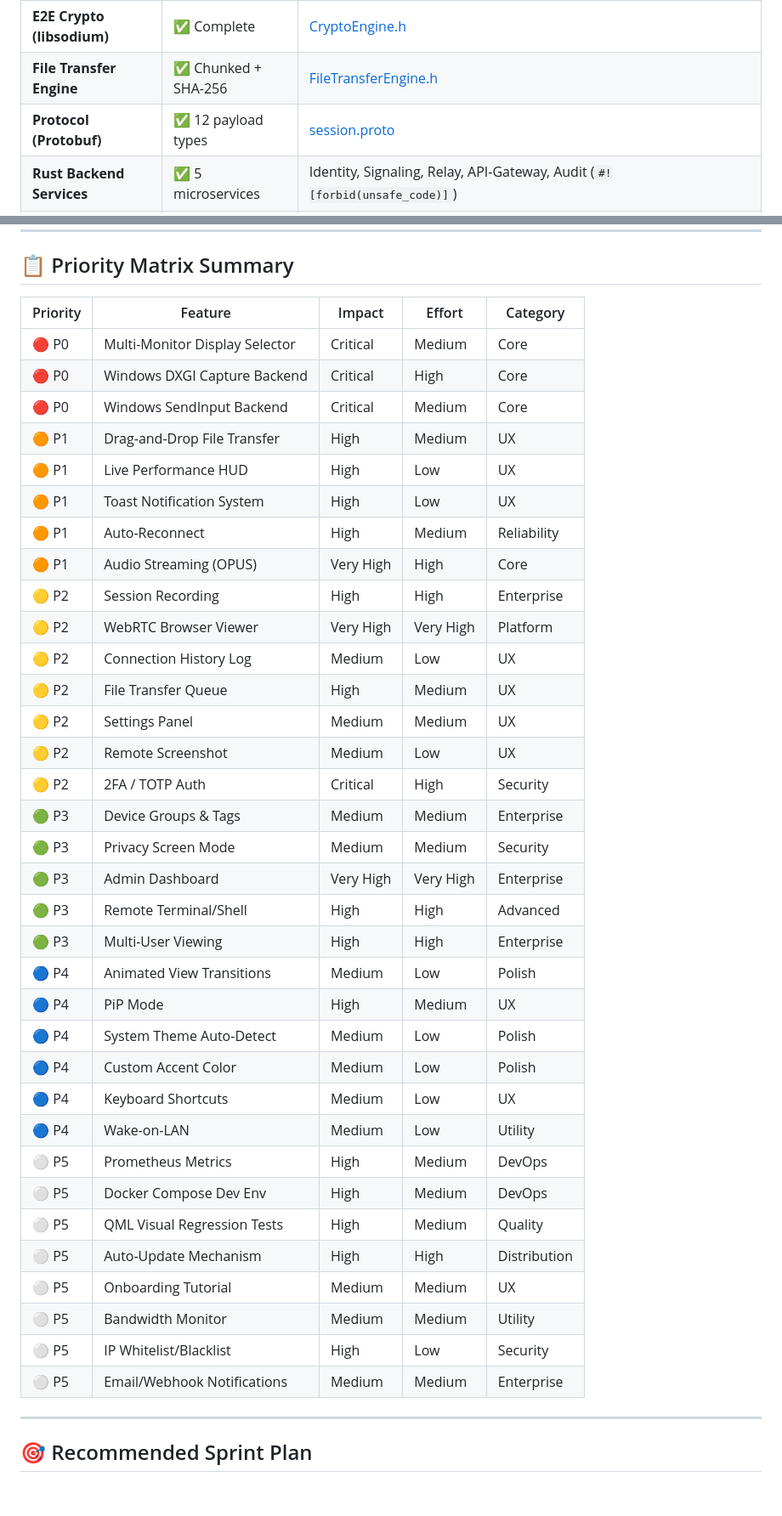
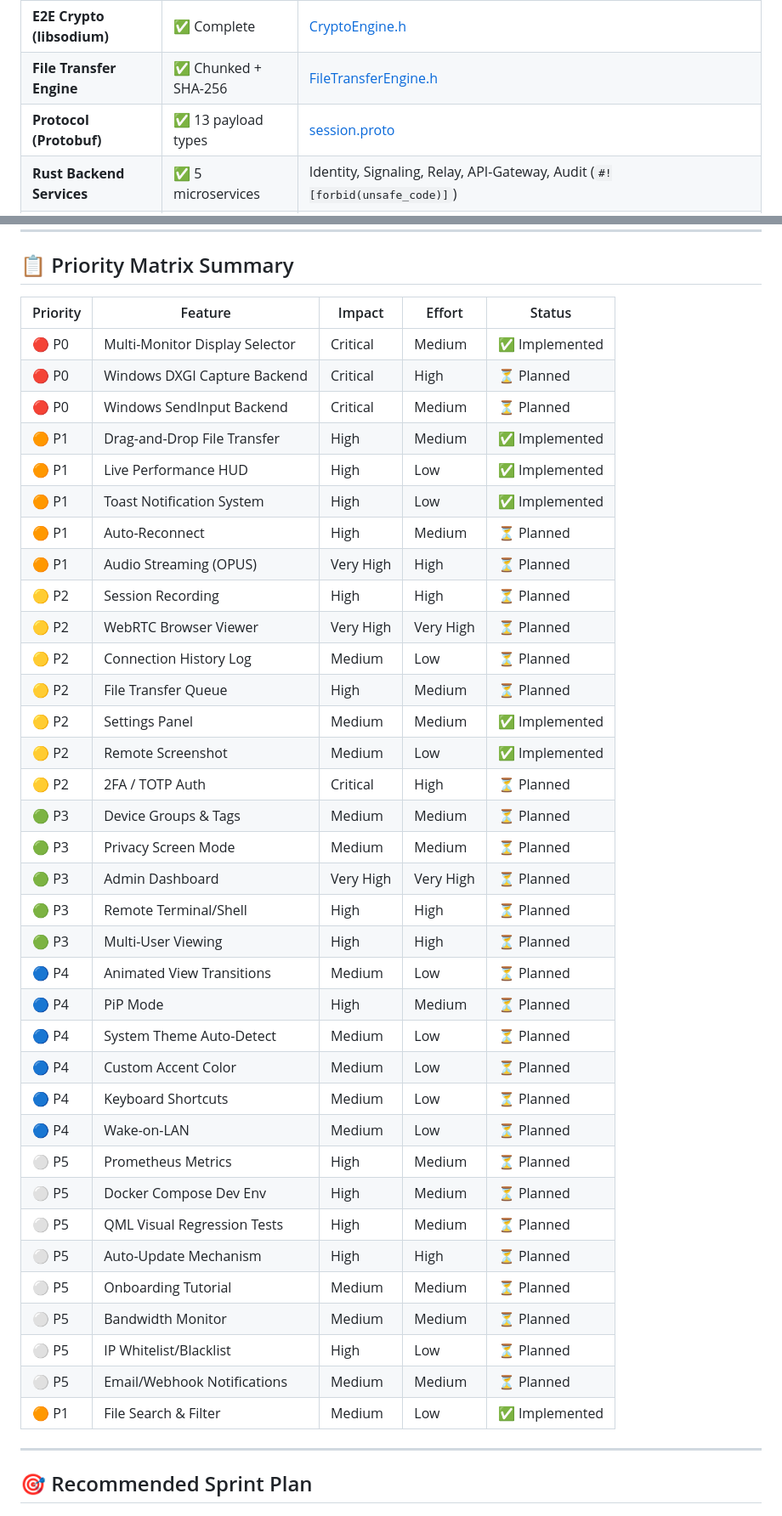
Before and after one commit to rap-platform/remote-access-platform, a Markdown page: docs/FEATURE_ANALYSIS.md, 2 parts joined by grey strips. Shown at 85% size. Rendered like a GitHub page; blank space fills up the shorter version.

Commit message:
docs: update FEATURE_ANALYSIS.md with implementation status for 7 completed features

```diff
--- a/docs/FEATURE_ANALYSIS.md
+++ b/docs/FEATURE_ANALYSIS.md
@@ -14,7 +14,7 @@
 | **Input Injection** | ✅ Linux, Stub others | [IInputBackend.h](file:///c:/Users/TECQNIO/Documents/GitClone/remote-access-platform/libs/input/include/IInputBackend.h) |
 | **E2E Crypto (libsodium)** | ✅ Complete | [CryptoEngine.h](file:///c:/Users/TECQNIO/Documents/GitClone/remote-access-platform/libs/security/include/CryptoEngine.h) |
 | **File Transfer Engine** | ✅ Chunked + SHA-256 | [FileTransferEngine.h](file:///c:/Users/TECQNIO/Documents/GitClone/remote-access-platform/libs/file_transfer/include/FileTransferEngine.h) |
-| **Protocol (Protobuf)** | ✅ 12 payload types | [session.proto](file:///c:/Users/TECQNIO/Documents/GitClone/remote-access-platform/proto/session.proto) |
+| **Protocol (Protobuf)** | ✅ 13 payload types | [session.proto](file:///c:/Users/TECQNIO/Documents/GitClone/remote-access-platform/proto/session.proto) |
 | **Rust Backend Services** | ✅ 5 microservices | Identity, Signaling, Relay, API-Gateway, Audit (`#![forbid(unsafe_code)]`) |
 | **Flutter Mobile** | ✅ Shell + FFI bridge | [apps/mobile](file:///c:/Users/TECQNIO/Documents/GitClone/remote-access-platform/apps/mobile) |
 | **Theme System** | ✅ 5 themes, hot-reload | [ThemeManager.h](file:///c:/Users/TECQNIO/Documents/GitClone/remote-access-platform/apps/client/include/ThemeManager.h) |
@@ -753,42 +753,43 @@ All planned features and code modifications must strictly adhere to the mandator
 
 ## 📋 Priority Matrix Summary
 
-| Priority | Feature | Impact | Effort | Category |
+| Priority | Feature | Impact | Effort | Status |
 |---|---|---|---|---|
-| 🔴 P0 | Multi-Monitor Display Selector | Critical | Medium | Core |
-| 🔴 P0 | Windows DXGI Capture Backend | Critical | High | Core |
-| 🔴 P0 | Windows SendInput Backend | Critical | Medium | Core |
-| 🟠 P1 | Drag-and-Drop File Transfer | High | Medium | UX |
-| 🟠 P1 | Live Performance HUD | High | Low | UX |
-| 🟠 P1 | Toast Notification System | High | Low | UX |
-| 🟠 P1 | Auto-Reconnect | High | Medium | Reliability |
-| 🟠 P1 | Audio Streaming (OPUS) | Very High | High | Core |
-| 🟡 P2 | Session Recording | High | High | Enterprise |
-| 🟡 P2 | WebRTC Browser Viewer | Very High | Very High | Platform |
-| 🟡 P2 | Connection History Log | Medium | Low | UX |
-| 🟡 P2 | File Transfer Queue | High | Medium | UX |
-| 🟡 P2 | Settings Panel | Medium | Medium | UX |
-| 🟡 P2 | Remote Screenshot | Medium | Low | UX |
-| 🟡 P2 | 2FA / TOTP Auth | Critical | High | Security |
-| 🟢 P3 | Device Groups & Tags | Medium | Medium | Enterprise |
-| 🟢 P3 | Privacy Screen Mode | Medium | Medium | Security |
-| 🟢 P3 | Admin Dashboard | Very High | Very High | Enterprise |
-| 🟢 P3 | Remote Terminal/Shell | High | High | Advanced |
-| 🟢 P3 | Multi-User Viewing | High | High | Enterprise |
-| 🔵 P4 | Animated View Transitions | Medium | Low | Polish |
-| 🔵 P4 | PiP Mode | High | Medium | UX |
-| 🔵 P4 | System Theme Auto-Detect | Medium | Low | Polish |
-| 🔵 P4 | Custom Accent Color | Medium | Low | Polish |
-| 🔵 P4 | Keyboard Shortcuts | Medium | Low | UX |
-| 🔵 P4 | Wake-on-LAN | Medium | Low | Utility |
-| ⚪ P5 | Prometheus Metrics | High | Medium | DevOps |
-| ⚪ P5 | Docker Compose Dev Env | High | Medium | DevOps |
-| ⚪ P5 | QML Visual Regression Tests | High | Medium | Quality |
-| ⚪ P5 | Auto-Update Mechanism | High | High | Distribution |
-| ⚪ P5 | Onboarding Tutorial | Medium | Medium | UX |
-| ⚪ P5 | Bandwidth Monitor | Medium | Medium | Utility |
-| ⚪ P5 | IP Whitelist/Blacklist | High | Low | Security |
-| ⚪ P5 | Email/Webhook Notifications | Medium | Medium | Enterprise |
+| 🔴 P0 | Multi-Monitor Display Selector | Critical | Medium | ✅ Implemented |
+| 🔴 P0 | Windows DXGI Capture Backend | Critical | High | ⏳ Planned |
+| 🔴 P0 | Windows SendInput Backend | Critical | Medium | ⏳ Planned |
+| 🟠 P1 | Drag-and-Drop File Transfer | High | Medium | ✅ Implemented |
+| 🟠 P1 | Live Performance HUD | High | Low | ✅ Implemented |
+| 🟠 P1 | Toast Notification System | High | Low | ✅ Implemented |
+| 🟠 P1 | Auto-Reconnect | High | Medium | ⏳ Planned |
+| 🟠 P1 | Audio Streaming (OPUS) | Very High | High | ⏳ Planned |
+| 🟡 P2 | Session Recording | High | High | ⏳ Planned |
+| 🟡 P2 | WebRTC Browser Viewer | Very High | Very High | ⏳ Planned |
+| 🟡 P2 | Connection History Log | Medium | Low | ⏳ Planned |
+| 🟡 P2 | File Transfer Queue | High | Medium | ⏳ Planned |
+| 🟡 P2 | Settings Panel | Medium | Medium | ✅ Implemented |
+| 🟡 P2 | Remote Screenshot | Medium | Low | ✅ Implemented |
+| 🟡 P2 | 2FA / TOTP Auth | Critical | High | ⏳ Planned |
+| 🟢 P3 | Device Groups & Tags | Medium | Medium | ⏳ Planned |
+| 🟢 P3 | Privacy Screen Mode | Medium | Medium | ⏳ Planned |
+| 🟢 P3 | Admin Dashboard | Very High | Very High | ⏳ Planned |
+| 🟢 P3 | Remote Terminal/Shell | High | High | ⏳ Planned |
+| 🟢 P3 | Multi-User Viewing | High | High | ⏳ Planned |
+| 🔵 P4 | Animated View Transitions | Medium | Low | ⏳ Planned |
+| 🔵 P4 | PiP Mode | High | Medium | ⏳ Planned |
+| 🔵 P4 | System Theme Auto-Detect | Medium | Low | ⏳ Planned |
+| 🔵 P4 | Custom Accent Color | Medium | Low | ⏳ Planned |
+| 🔵 P4 | Keyboard Shortcuts | Medium | Low | ⏳ Planned |
+| 🔵 P4 | Wake-on-LAN | Medium | Low | ⏳ Planned |
+| ⚪ P5 | Prometheus Metrics | High | Medium | ⏳ Planned |
+| ⚪ P5 | Docker Compose Dev Env | High | Medium | ⏳ Planned |
+| ⚪ P5 | QML Visual Regression Tests | High | Medium | ⏳ Planned |
+| ⚪ P5 | Auto-Update Mechanism | High | High | ⏳ Planned |
+| ⚪ P5 | Onboarding Tutorial | Medium | Medium | ⏳ Planned |
+| ⚪ P5 | Bandwidth Monitor | Medium | Medium | ⏳ Planned |
+| ⚪ P5 | IP Whitelist/Blacklist | High | Low | ⏳ Planned |
+| ⚪ P5 | Email/Webhook Notifications | Medium | Medium | ⏳ Planned |
+| 🟠 P1 | File Search & Filter | Medium | Low | ✅ Implemented |
 
 ---
 
```
